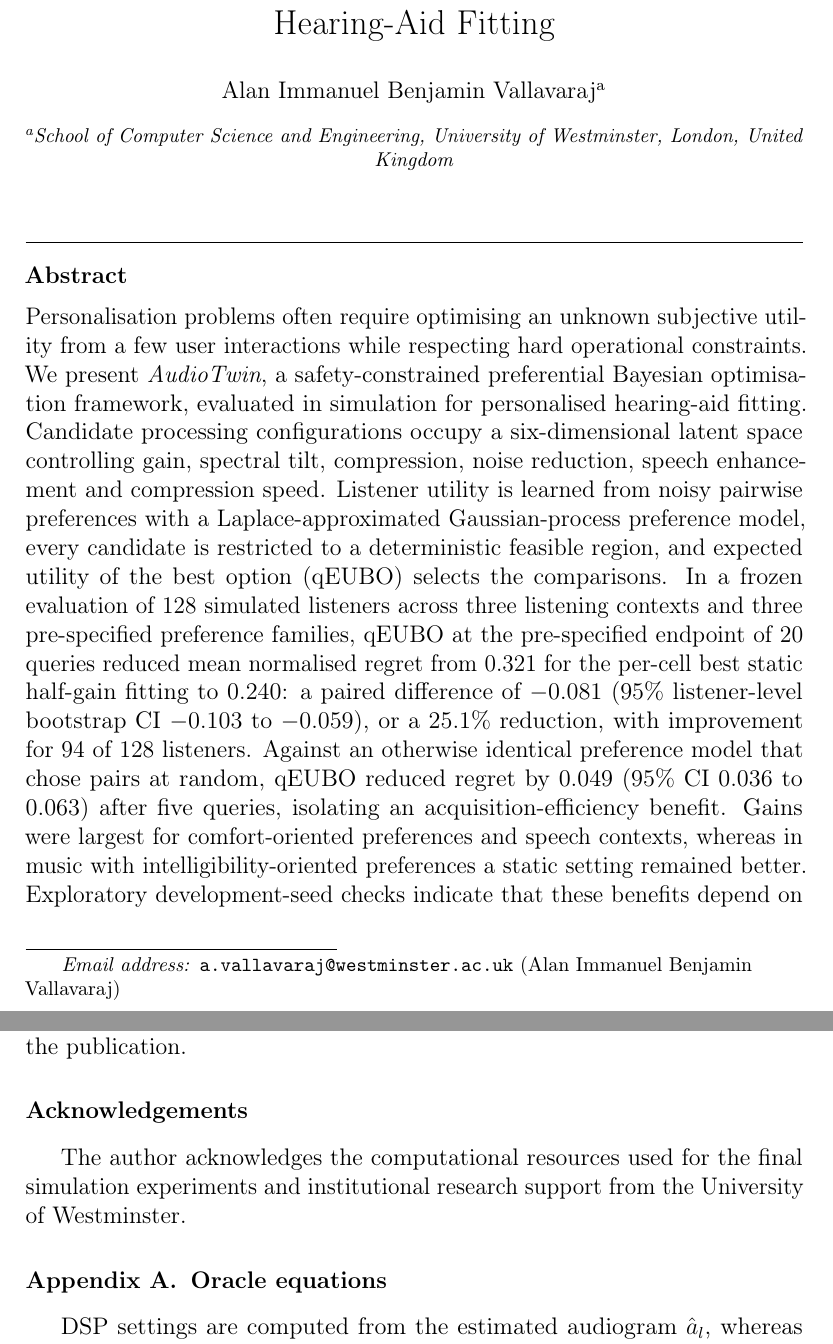
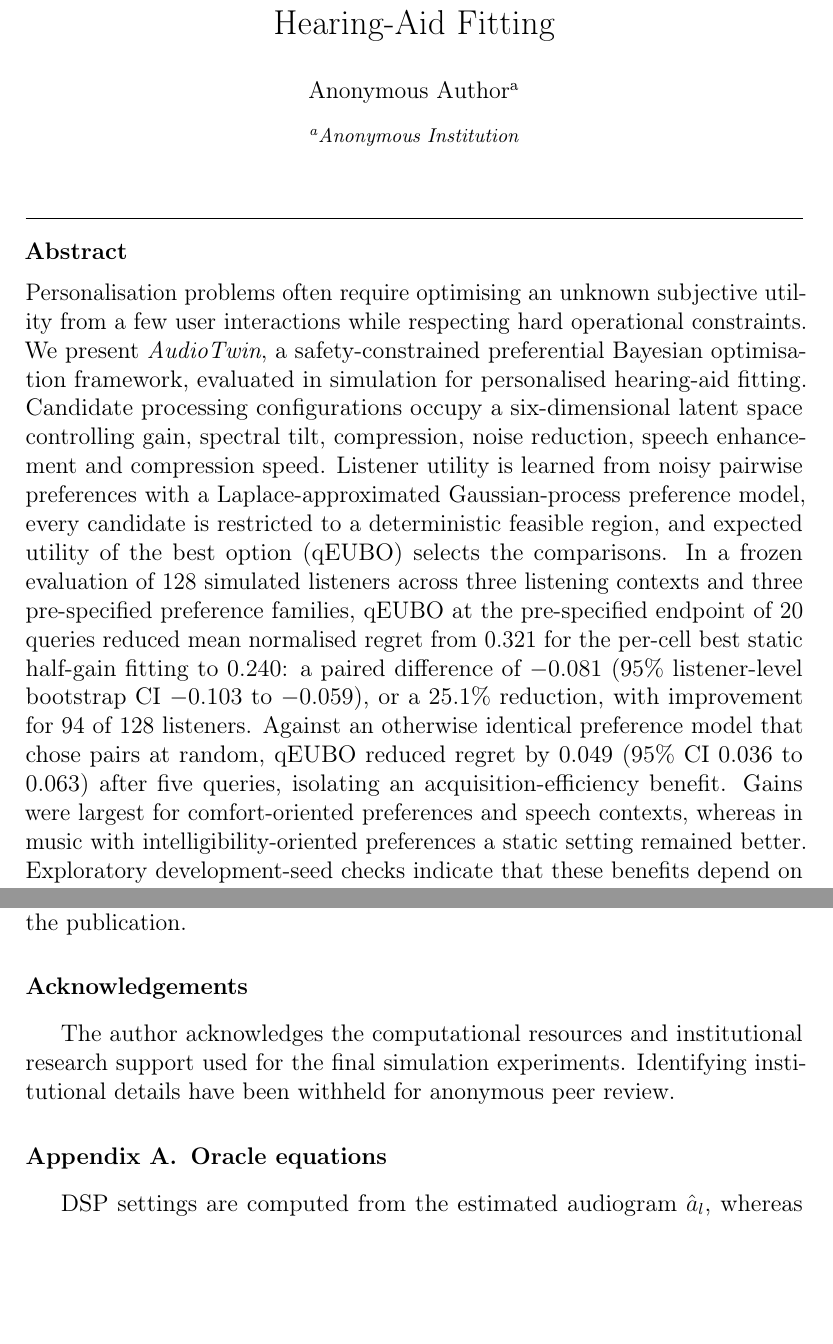
Before and after one commit to alanvallavaraj/AudioTwin, a LaTeX paper (manuscript_mlawa/main.tex): two parts of pages 1 and 30 of 34, joined at a grey line, cut so that both start at the same text, the shorter picture padded with empty space. Compiled offline with pdfLaTeX.

Commit message:
Anonymise manuscript and repository metadata

```diff
--- a/manuscript_mlawa/main.tex
+++ b/manuscript_mlawa/main.tex
@@ -32,9 +32,8 @@
 
 \title{AudioTwin: Safety-Constrained Preferential Bayesian Optimisation for Query-Efficient Personalised Hearing-Aid Fitting}
 
-\author[uow]{Alan Immanuel Benjamin Vallavaraj}
-\ead{a.vallavaraj@westminster.ac.uk}
-\address[uow]{School of Computer Science and Engineering, University of Westminster, London, United Kingdom}
+\author[anon]{Anonymous Author}
+\address[anon]{Anonymous Institution}
 
 \begin{abstract}
 Personalisation problems often require optimising an unknown subjective utility from a few user interactions while respecting hard operational constraints. We present \textit{AudioTwin}, a safety-constrained preferential Bayesian optimisation framework, evaluated in simulation for personalised hearing-aid fitting. Candidate processing configurations occupy a six-dimensional latent space controlling gain, spectral tilt, compression, noise reduction, speech enhancement and compression speed. Listener utility is learned from noisy pairwise preferences with a Laplace-approximated Gaussian-process preference model, every candidate is restricted to a deterministic feasible region, and expected utility of the best option (qEUBO) selects the comparisons. In a frozen evaluation of 128 simulated listeners across three listening contexts and three pre-specified preference families, qEUBO at the pre-specified endpoint of 20 queries reduced mean normalised regret from 0.321 for the per-cell best static half-gain fitting to 0.240: a paired difference of $-0.081$ (95\% listener-level bootstrap CI $-0.103$ to $-0.059$), or a 25.1\% reduction, with improvement for 94 of 128 listeners. Against an otherwise identical preference model that chose pairs at random, qEUBO reduced regret by 0.049 (95\% CI 0.036 to 0.063) after five queries, isolating an acquisition-efficiency benefit. Gains were largest for comfort-oriented preferences and speech contexts, whereas in music with intelligibility-oriented preferences a static setting remained better. Exploratory development-seed checks indicate that these benefits depend on preference-response reliability. AudioTwin provides a reproducible testbed for constrained active preference learning; human-listener validation is required before clinical benefit can be inferred.
@@ -690,7 +689,7 @@ edited the content as needed and takes full responsibility for the content of th
 
 
 \section*{Acknowledgements}
-The author acknowledges the computational resources used for the final simulation experiments and institutional research support from the University of Westminster.
+The author acknowledges the computational resources and institutional research support used for the final simulation experiments. Identifying institutional details have been withheld for anonymous peer review.
 
 \appendix
 
```
Also changed, not shown: manuscript_mlawa/COVER_LETTER.md (+3 -4 lines), README.md, manuscript_mlawa/main.pdf, manuscript_mlawa/main.tex (6 more changed lines), 2 other files.
